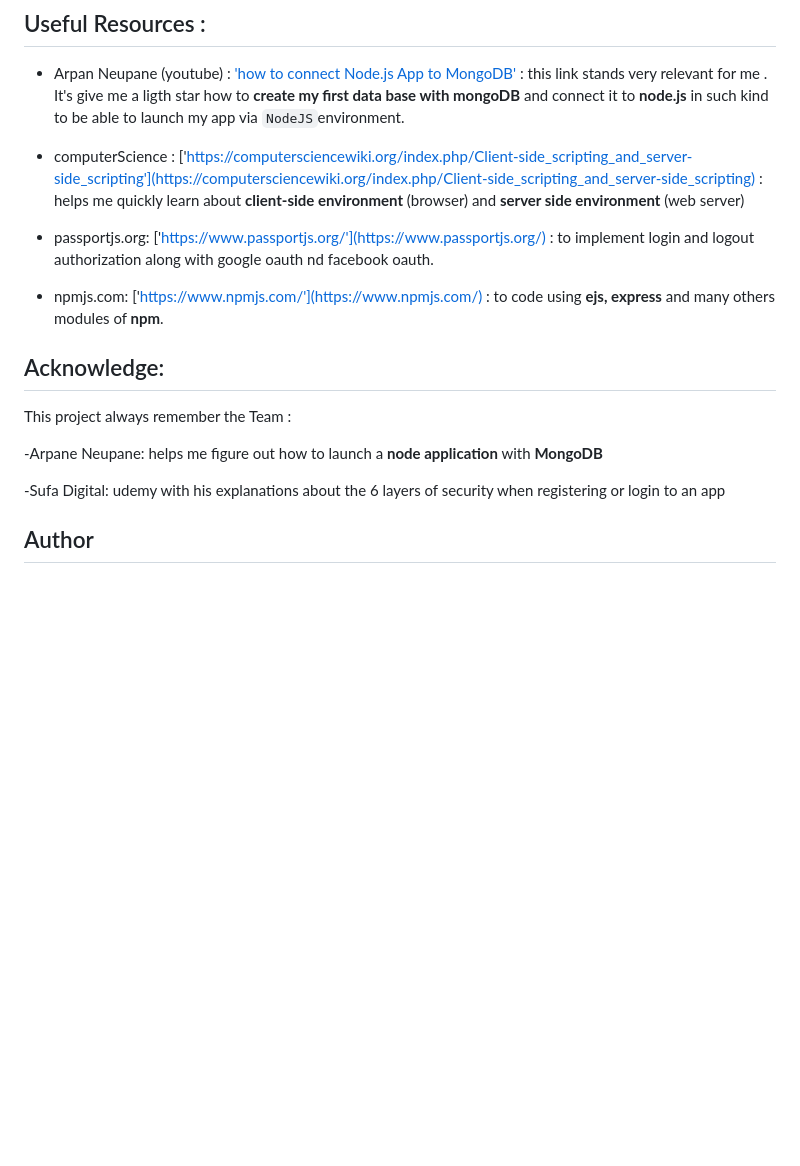
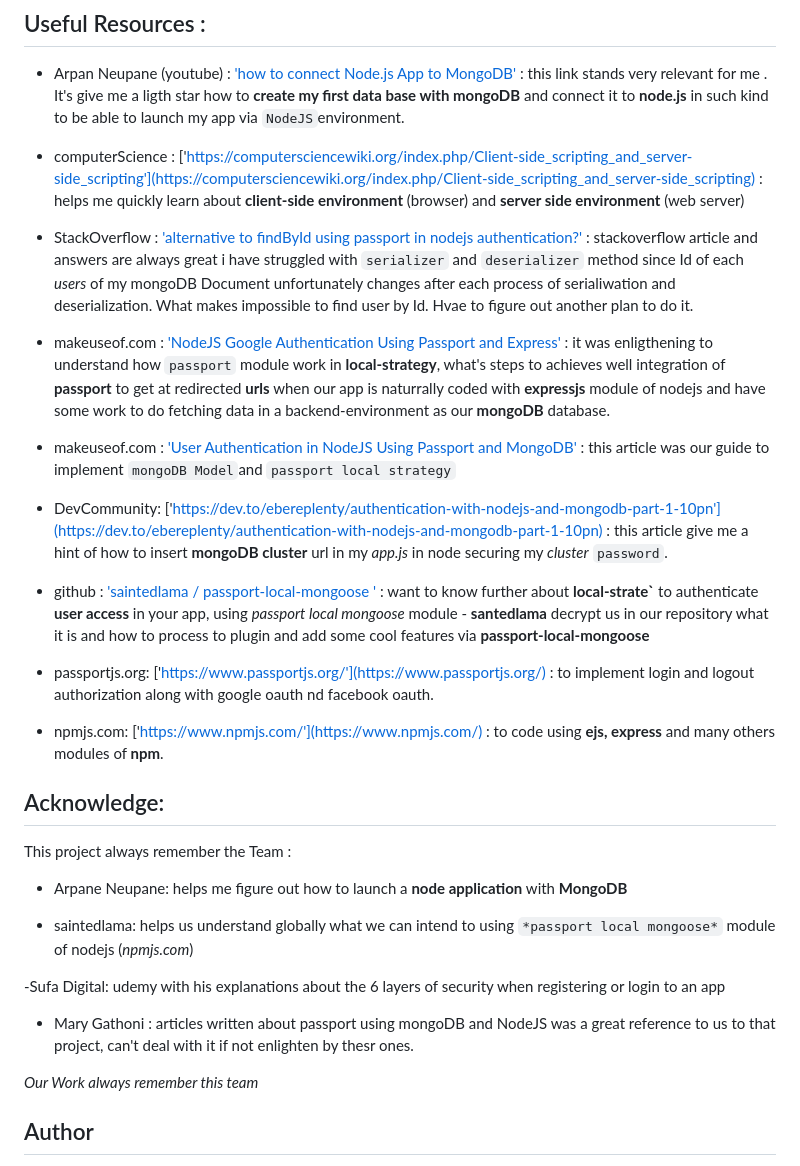
Before and after one commit to BeinRain06/social-networking-app, a Markdown page: README.md, the part around the change printed below. Drawn GitHub-style; blank space fills up the shorter version.

```diff
--- a/README.md
+++ b/README.md
@@ -126,6 +151,17 @@ This website deals with node packages manager (npm) from `ǸodeJS`. We have impl
 
 - computerScience : ['https://computersciencewiki.org/index.php/Client-side_scripting_and_server-side_scripting'](https://computersciencewiki.org/index.php/Client-side_scripting_and_server-side_scripting) : helps me quickly learn about **client-side environment** (browser) and **server side environment** (web server)
 
+- StackOverflow : ['alternative to findById using passport in nodejs authentication?'](https://stackoverflow.com/questions/25614863/alternative-to-findbyid-using-passport-in-nodejs-authentication) : stackoverflow article and answers are always great i have struggled with `serializer` and `deserializer` method since Id of each _users_ of my mongoDB Document unfortunately changes after each process of serialiwation and deserialization. What makes impossible to find user by Id. Hvae to figure out another plan to do it.
+
+- makeuseof.com : ['NodeJS Google Authentication Using Passport and Express'](https://www.makeuseof.com/nodejs-google-authentication/) : it was enligthening to understand how `passport` module work in **local-strategy**, what's steps to achieves well integration of **passport** to get at redirected **urls** when our app is naturrally coded with **expressjs** module of nodejs and have some work to do fetching data in a backend-environment as our **mongoDB** database.
+
+- makeuseof.com : ['User Authentication in NodeJS Using Passport and MongoDB'](https://www.makeuseof.com/user-authentication-in-nodejs/) : this article was our guide to implement `mongoDB Model`and `passport local strategy`
+
+- DevCommunity: ['https://dev.to/ebereplenty/authentication-with-nodejs-and-mongodb-part-1-10pn'](https://dev.to/ebereplenty/authentication-with-nodejs-and-mongodb-part-1-10pn) : this article give me a hint of how to insert **mongoDB cluster** url in my _app.js_ in node securing my _cluster_ `password`.
+
+- github : ['saintedlama /
+  passport-local-mongoose '](https://github.com/saintedlama/passport-local-mongoose) : want to know further about **local-strate`** to authenticate **user access** in your app, using _passport local mongoose_ module - **santedlama** decrypt us in our repository what it is and how to process to plugin and add some cool features via **passport-local-mongoose**
+
 - passportjs.org: ['https://www.passportjs.org/'](https://www.passportjs.org/) : to implement login and logout authorization along with google oauth nd facebook oauth.
 
 - npmjs.com: ['https://www.npmjs.com/'](https://www.npmjs.com/) : to code using **ejs, express** and many others modules of **npm**.
@@ -134,9 +170,15 @@ This website deals with node packages manager (npm) from `ǸodeJS`. We have impl
 
 This project always remember the Team :
 
--Arpane Neupane: helps me figure out how to launch a **node application** with **MongoDB**
+- Arpane Neupane: helps me figure out how to launch a **node application** with **MongoDB**
+
+- saintedlama: helps us understand globally what we can intend to using `*passport local mongoose*` module of nodejs (_npmjs.com_)
 
 -Sufa Digital: udemy with his explanations about the 6 layers of security when registering or login to an app
+
+- Mary Gathoni : articles written about passport using mongoDB and NodeJS was a great reference to us to that project, can't deal with it if not enlighten by thesr ones.
+
+_Our Work always remember this team_
 
 ## Author
 
```
Also changed, not shown: other parts of README.md (+28 -3 lines), Desktop-Social-Networking-App1.png (added), Desktop-Social-Networking-App2.png (added), Mobile-Social-Networking-App1.png (added), Mobile-Social-Networking-App2.png (added).
